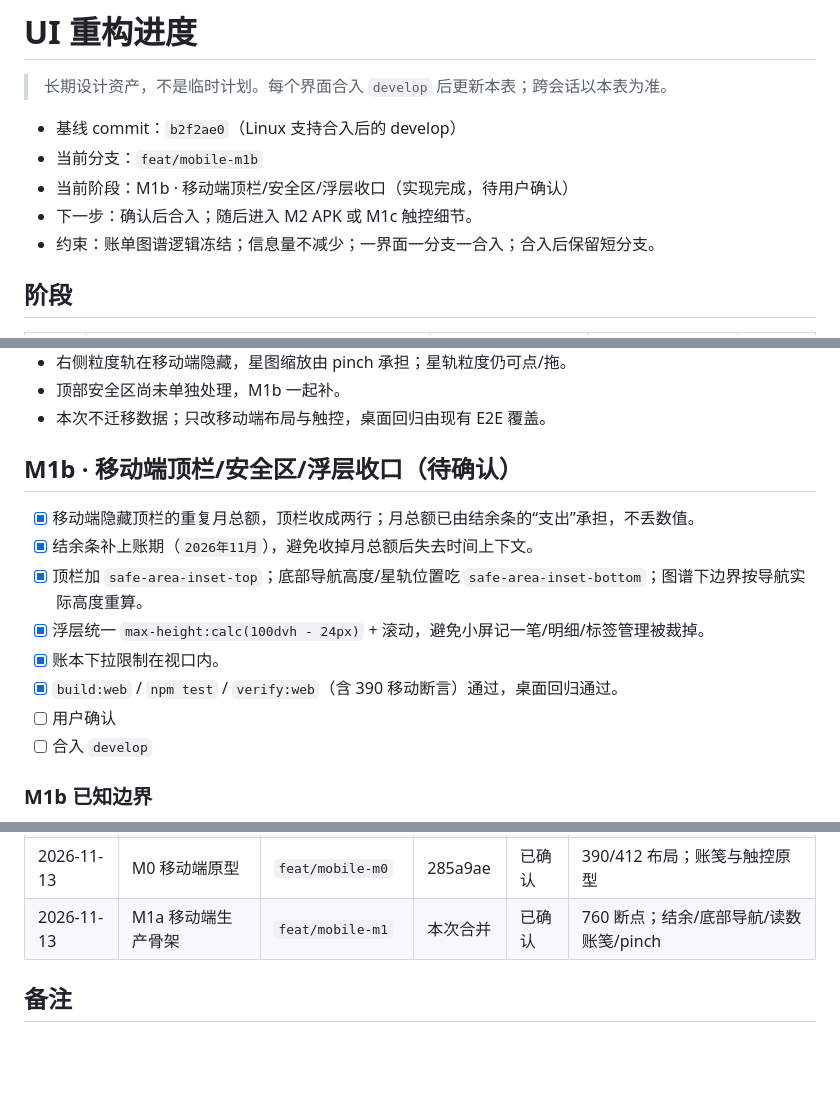
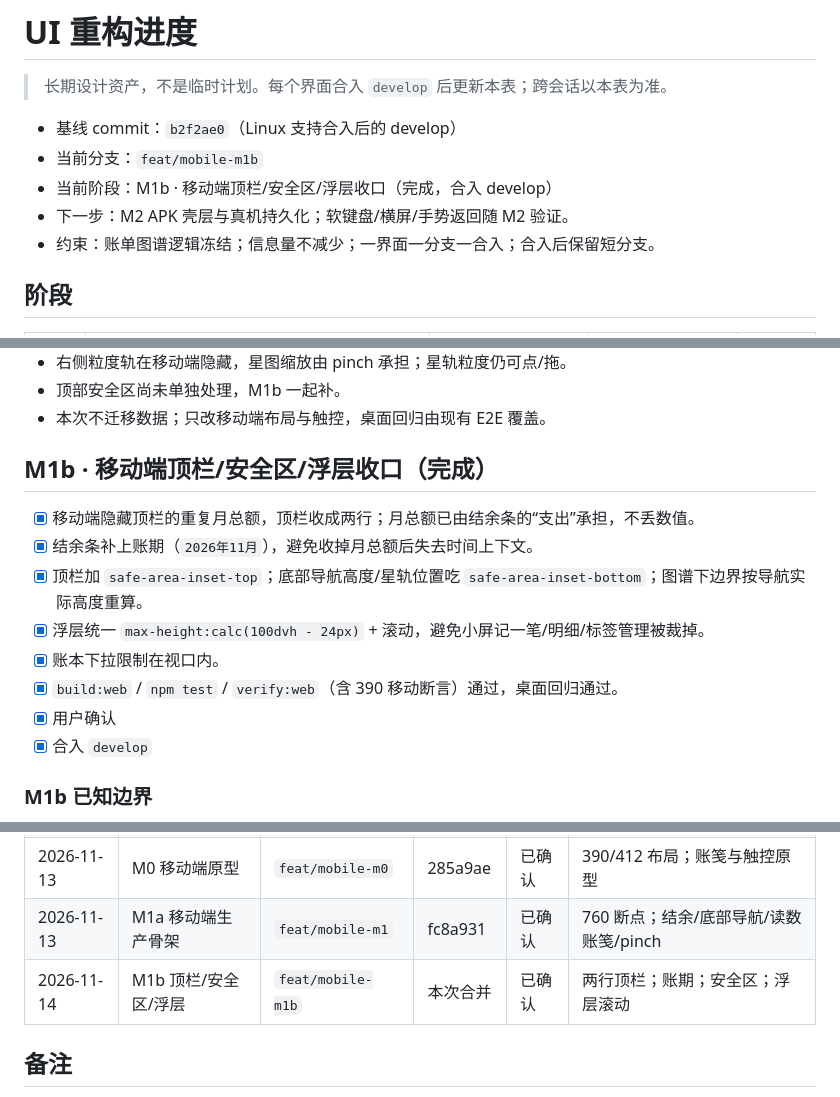
Before and after one commit to Fogjw/orbit-ledger, a Markdown page: docs/ui-redesign/PROGRESS.md, 3 parts joined by grey strips. Rendered like a GitHub page; blank space fills up the shorter version.

Commit message:
docs(mobile): 记录 M1b 收口合入

```diff
--- a/docs/ui-redesign/PROGRESS.md
+++ b/docs/ui-redesign/PROGRESS.md
@@ -4,8 +4,8 @@
 
 - 基线 commit：`b2f2ae0`（Linux 支持合入后的 develop）
 - 当前分支：`feat/mobile-m1b`
-- 当前阶段：M1b · 移动端顶栏/安全区/浮层收口（实现完成，待用户确认）
-- 下一步：确认后合入；随后进入 M2 APK 或 M1c 触控细节。
+- 当前阶段：M1b · 移动端顶栏/安全区/浮层收口（完成，合入 develop）
+- 下一步：M2 APK 壳层与真机持久化；软键盘/横屏/手势返回随 M2 验证。
 - 约束：账单图谱逻辑冻结；信息量不减少；一界面一分支一合入；合入后保留短分支。
 
 ## 阶段
@@ -353,7 +353,7 @@
 - 顶部安全区尚未单独处理，M1b 一起补。
 - 本次不迁移数据；只改移动端布局与触控，桌面回归由现有 E2E 覆盖。
 
-## M1b · 移动端顶栏/安全区/浮层收口（待确认）
+## M1b · 移动端顶栏/安全区/浮层收口（完成）
 
 - [x] 移动端隐藏顶栏的重复月总额，顶栏收成两行；月总额已由结余条的“支出”承担，不丢数值。
 - [x] 结余条补上账期（`2026年11月`），避免收掉月总额后失去时间上下文。
@@ -361,8 +361,8 @@
 - [x] 浮层统一 `max-height:calc(100dvh - 24px)` + 滚动，避免小屏记一笔/明细/标签管理被裁掉。
 - [x] 账本下拉限制在视口内。
 - [x] `build:web` / `npm test` / `verify:web`（含 390 移动断言）通过，桌面回归通过。
-- [ ] 用户确认
-- [ ] 合入 `develop`
+- [x] 用户确认
+- [x] 合入 `develop`
 
 ### M1b 已知边界
 
@@ -389,7 +389,8 @@
 | 2026-11-12 | 阶段 2.11 可调栏 | `ui/resizable` | e41beac | 已确认 | 三栏拖拽/左栏收起；星轨节点不变形 |
 | 2026-11-13 | G1 首次存储页 | `feat/webapp-gate` | 8f9c32b | 已确认 | B 视觉；移动端单选项；目录重授权 |
 | 2026-11-13 | M0 移动端原型 | `feat/mobile-m0` | 285a9ae | 已确认 | 390/412 布局；账笺与触控原型 |
-| 2026-11-13 | M1a 移动端生产骨架 | `feat/mobile-m1` | 本次合并 | 已确认 | 760 断点；结余/底部导航/读数账笺/pinch |
+| 2026-11-13 | M1a 移动端生产骨架 | `feat/mobile-m1` | fc8a931 | 已确认 | 760 断点；结余/底部导航/读数账笺/pinch |
+| 2026-11-14 | M1b 顶栏/安全区/浮层 | `feat/mobile-m1b` | 本次合并 | 已确认 | 两行顶栏；账期；安全区；浮层滚动 |
 
 ## 备注
 
```
Also changed, not shown: other parts of docs/ui-redesign/PROGRESS.md (+1 -1 lines).
